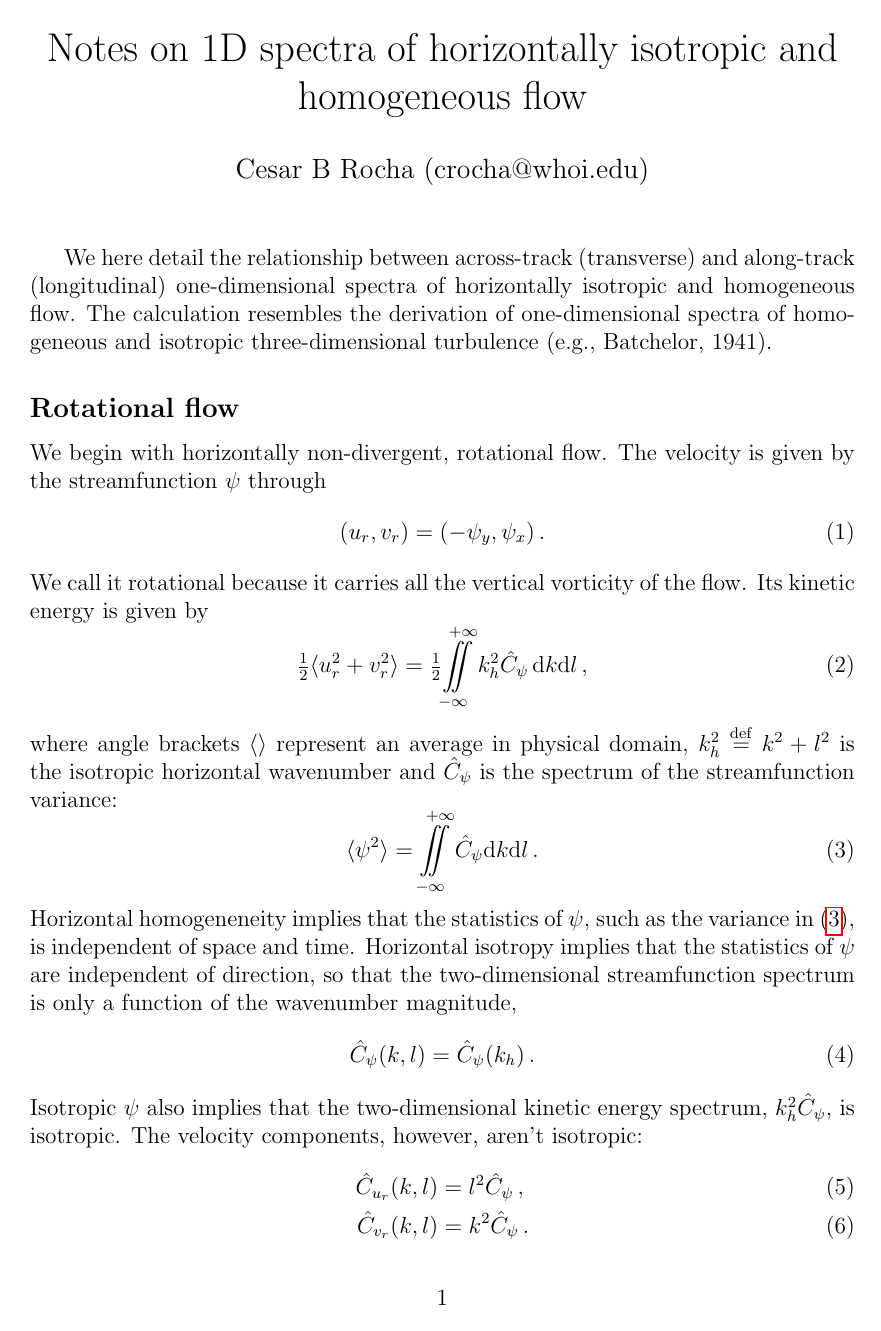
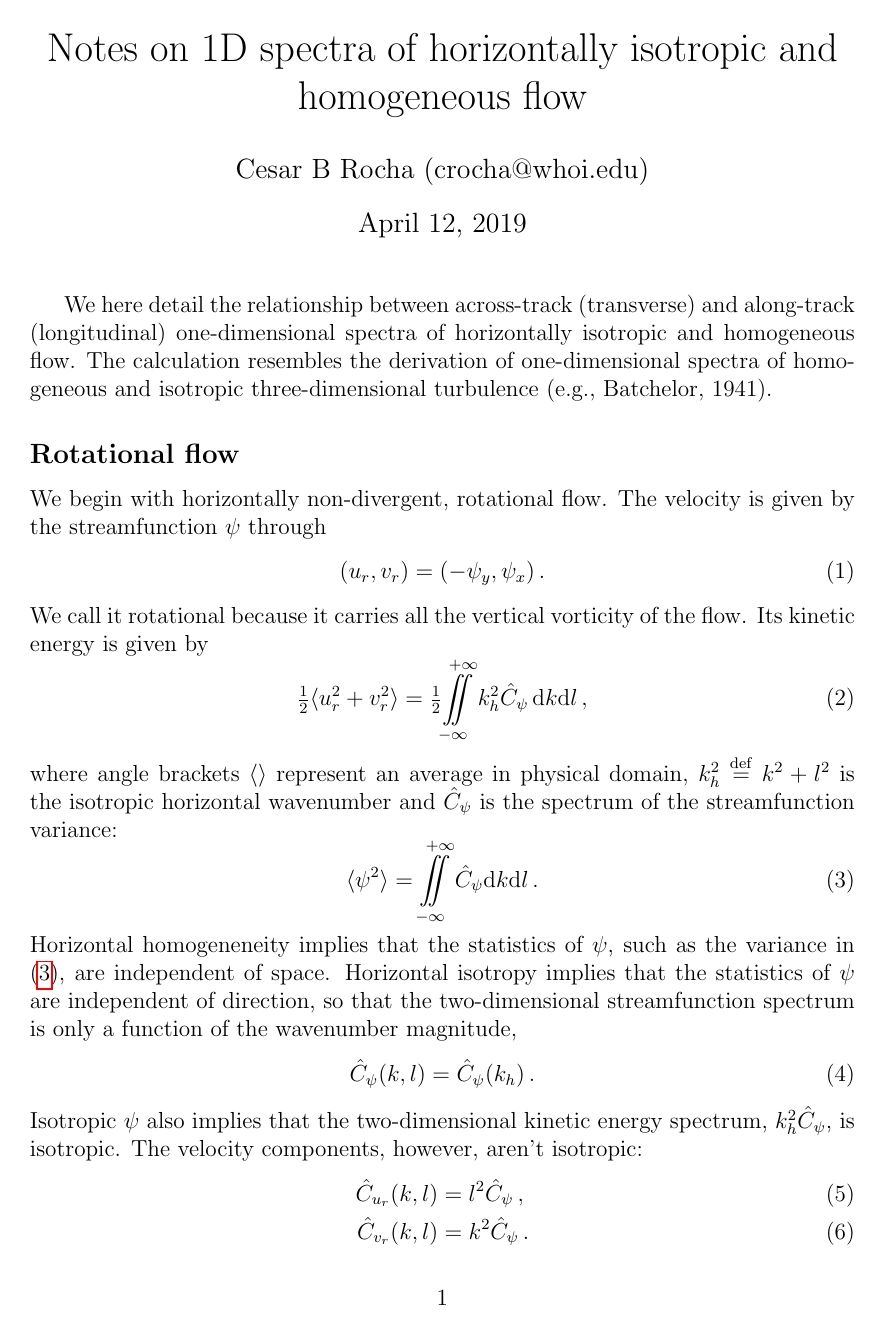
Before and after one commit to cesar-rocha/NotesOneDSpectra, a LaTeX document (NotesOneDimSpectrum.tex): page 1 of 3. Compiled offline with pdfLaTeX.

Commit message:
Updates notes

```diff
--- a/NotesOneDimSpectrum.tex
+++ b/NotesOneDimSpectrum.tex
@@ -47,7 +47,7 @@
 \usepackage[most]{tcolorbox}
 
 \title{Notes on 1D spectra of horizontally isotropic and homogeneous flow}
-\date{}
+\date{\today}
 \author{Cesar B Rocha (crocha@whoi.edu)}
 
 \newtcbtheorem{Summary}{\bfseries Summary}{enhanced,drop shadow={black!50!white},
@@ -107,7 +107,7 @@ where angle brackets $\la \ra$ represent an average in physical domain, $k_h^2 \
 \beq \label{psivar}
 	\la \psi^2 \ra = \iInt_{-\infty}^{+\infty} \hat{C}_\psi \dd k \dd l\per
 \eeq
-Horizontal homogeneneity implies that the statistics of $\psi$, such as the variance in \eqref{psivar}, is independent of space and time. Horizontal isotropy implies that the statistics of $\psi$ are independent of direction, so that the two-dimensional streamfunction spectrum is only a function of the wavenumber magnitude,
+Horizontal homogeneneity implies that the statistics of $\psi$, such as the variance in \eqref{psivar}, are independent of space. Horizontal isotropy implies that the statistics of $\psi$ are independent of direction, so that the two-dimensional streamfunction spectrum is only a function of the wavenumber magnitude,
 \beq
 \hat{C}_\psi (k,l) = \hat{C}_\psi (k_h)\per
 \eeq
```
Also changed, not shown: NotesOneDimSpectrum.pdf.
